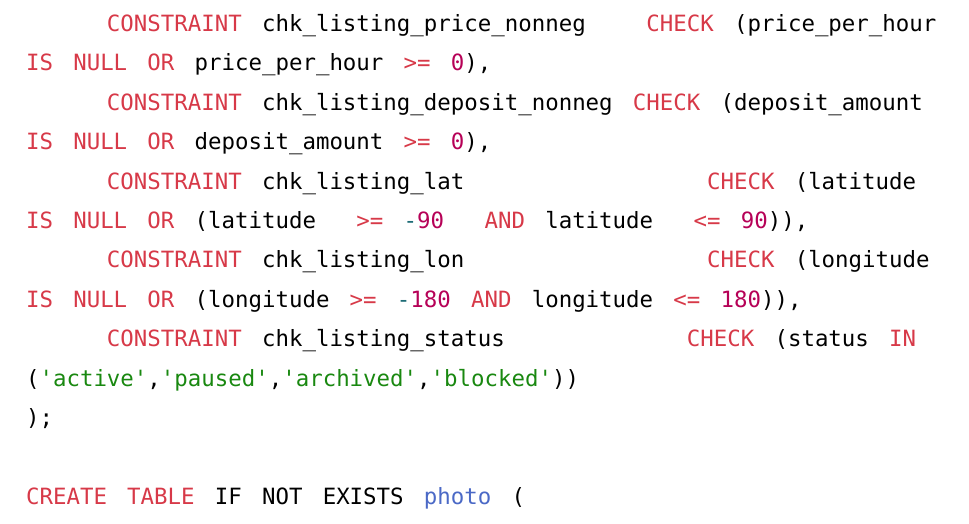
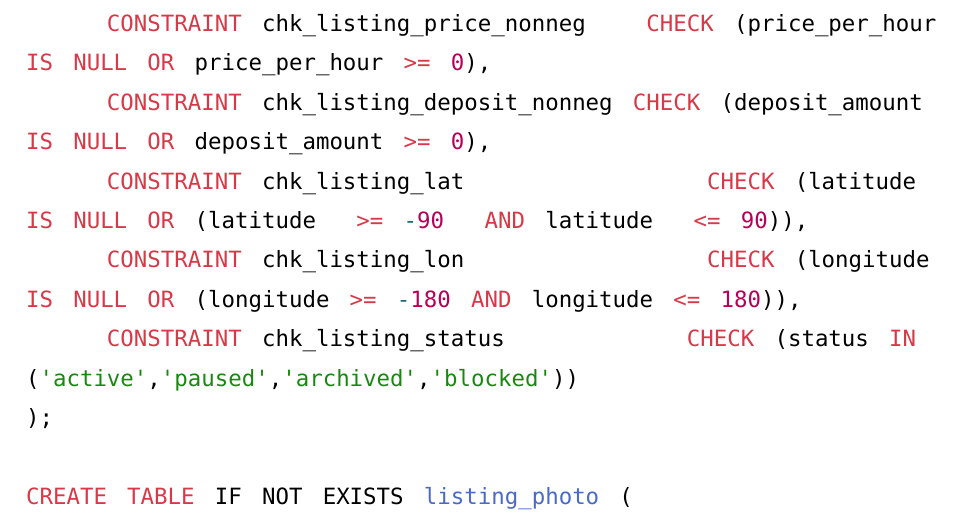
Before and after one commit to hipeoplea/Fixly, a Typst document (raw_report/meta.typ, which reads raw_report/second-part.typ): part of page 16 of 52, cut so that both start at the same text. Compiled offline with Typst 0.15; a missing font is replaced by an installed copy or a similar font.

Commit message:
commit review raw_report/second-part.typ
Co-authored-by: Victor Smirnov <53015676+vityaman@users.noreply.github.com>

```diff
--- a/raw_report/second-part.typ
+++ b/raw_report/second-part.typ
@@ -72,7 +72,7 @@ CREATE TABLE IF NOT EXISTS listing (
     CONSTRAINT chk_listing_status         CHECK (status IN ('active','paused','archived','blocked'))
 );
 
-CREATE TABLE IF NOT EXISTS photo (
+CREATE TABLE IF NOT EXISTS listing_photo (
     id           UUID PRIMARY KEY DEFAULT gen_random_uuid(),
     listing_id   UUID REFERENCES listing(id) ON DELETE CASCADE,
     url          VARCHAR(255) NOT NULL,
```
